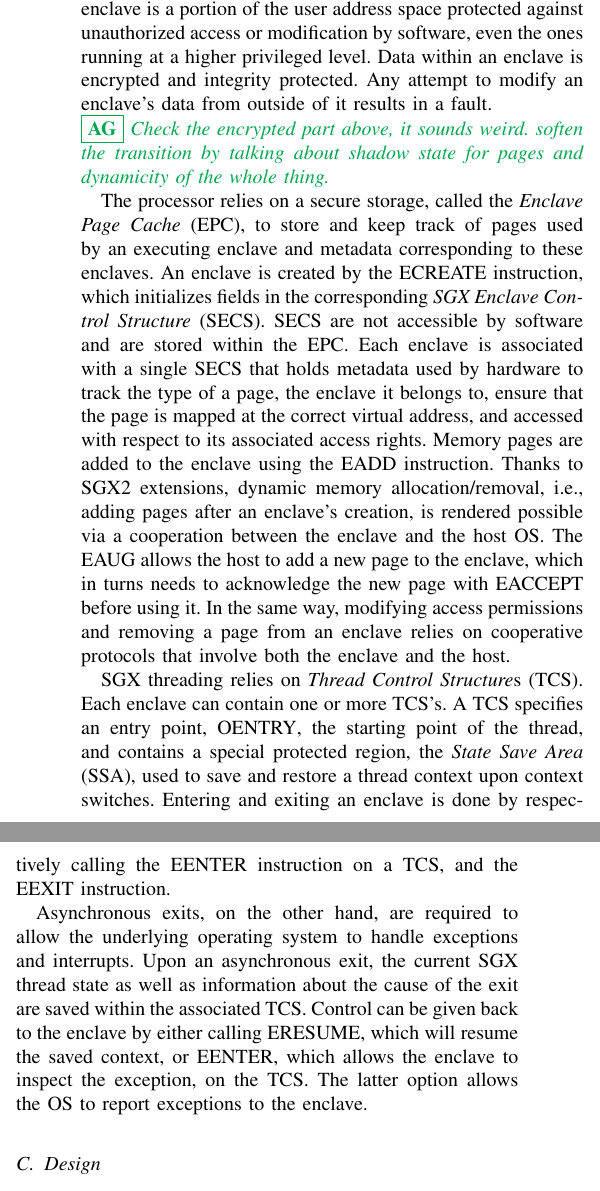
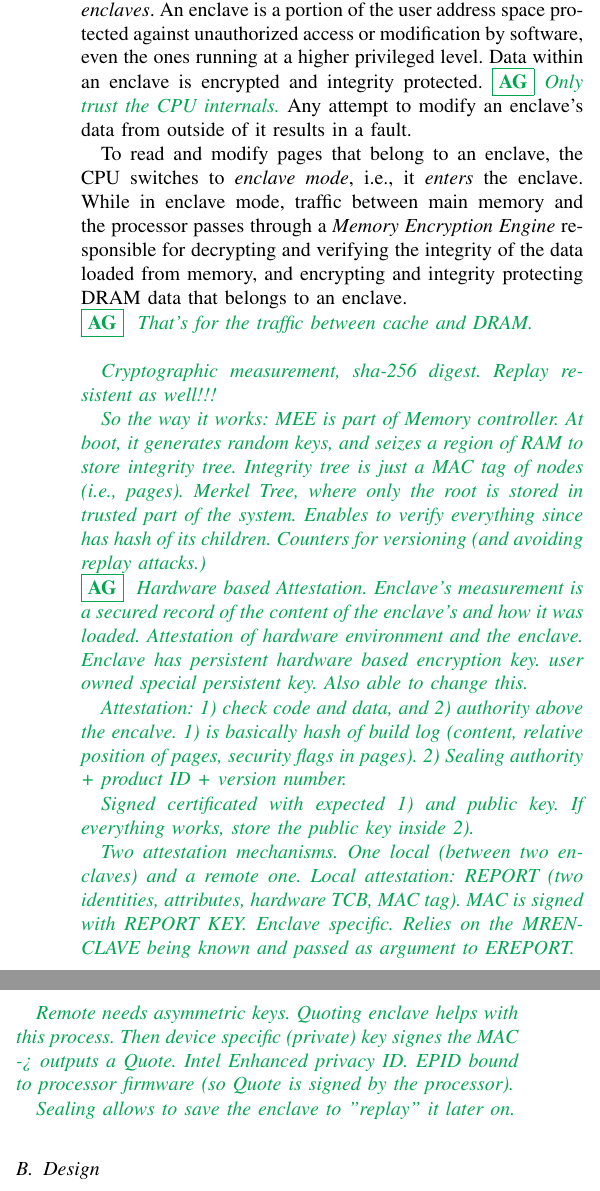
Before and after one commit to aghosn/CE_aghosn, a LaTeX paper (edic.tex, which reads SGX.tex, haven.tex): two parts of the columns of page 2 of 7 before the commit and two parts of the columns of page 2 of 6 after it, joined at a grey line, cut so that both start at the same text. Compiled offline with pdfLaTeX.

Commit message:
RE-writting the SGX part to make it more general.
I want to give a better, higher-level overview of SGX. The current one
is going too much in details.

```diff
--- /dev/null
+++ b/SGX.tex
@@ -0,0 +1,52 @@
+%General
+%Protection of access.
+%CPU keeps metadata about the pages (put EPC and SECS here and CPU enclave mode)
+% SGX attestation.
+%
+% Only trusted part is the CPU itself.
+The Intel Software Guard Extension (SGX) defines a set of new CPU instructions that allows to create and manipulate \emph{enclaves}.
+An enclave is a portion of the user address space protected against unauthorized access or modification by software, even the ones running at a higher privileged level.
+Data within an enclave is encrypted and integrity protected.
+\adrien{Only trust the CPU internals.}
+Any attempt to modify an enclave's data from outside of it results in a fault.
+
+To read and modify pages that belong to an enclave, the CPU switches to \emph{enclave mode}, i.e., it \emph{enters} the enclave.
+While in enclave mode, traffic between main memory and the processor passes through a \emph{Memory Encryption Engine} responsible for decrypting and verifying the integrity of the data loaded from memory, and encrypting and integrity protecting DRAM data that belongs to an enclave.
+
+\adrien{
+	That's for the traffic between cache and DRAM.\\
+
+	Cryptographic measurement, sha-256 digest.
+	Replay resistent as well!!!
+
+	So the way it works: MEE is part of Memory controller. At boot, it generates random keys, and seizes a region of RAM to store integrity tree. Integrity tree is just a MAC tag of nodes (i.e., pages). Merkel Tree, where only the root is stored in trusted part of the system. Enables to verify everything since has hash of its children.
+	Counters for versioning (and avoiding replay attacks.)
+}
+
+\adrien{
+	Hardware based Attestation.
+	Enclave's measurement is a secured record of the content of the enclave's and how it was loaded.
+	Attestation of hardware environment and the enclave.
+	Enclave has persistent hardware based encryption key.
+	user owned special persistent key. Also able to change this.
+
+	Attestation: 1) check code and data, and 2) authority above the encalve.
+	1) is basically hash of build log (content, relative position of pages, security flags in pages).
+	2) Sealing authority + product ID + version number.
+
+	Signed certificated with expected 1) and public key.
+	If everything works, store the public key inside 2).
+
+	Two attestation mechanisms. One local (between two enclaves) and a remote one.
+	Local attestation: REPORT (two identities, attributes, hardware TCB, MAC tag).
+	MAC is signed with REPORT KEY. Enclave specific. Relies on the MRENCLAVE being known and passed as argument to EREPORT.
+
+	Remote needs asymmetric keys.
+	Quoting enclave helps with this process.
+	Then device specific (private) key signes the MAC -> outputs a Quote.
+	Intel Enhanced privacy ID.
+	EPID bound to processor firmware (so Quote is signed by the processor).
+
+	Sealing allows to save the enclave to "replay" it later on.
+
+}
--- a/haven.tex
+++ b/haven.tex
@@ -49,53 +40,5 @@ The Intel Software Guard Extension (SGX) defines a set of new CPU instructions t
-An enclave is a portion of the user address space protected against unauthorized access or modification by software, even the ones running at a higher privileged level.
-Data within an enclave is encrypted and integrity protected.
-Any attempt to modify an enclave's data from outside of it results in a fault.
 
-\adrien{Check the encrypted part above, it sounds weird.
-soften the transition by talking about shadow state for pages and dynamicity of the whole thing.}
-
-The processor relies on a secure storage, called the \emph{Enclave Page Cache} (EPC), to store and keep track of pages used by an executing enclave and metadata corresponding to these enclaves.
-An enclave is created by the \lstinline{ECREATE} instruction, which initializes fields in the corresponding \emph{SGX Enclave Control Structure} (SECS).
-SECS are not accessible by software and are stored within the EPC.
-Each enclave is associated with a single SECS that holds metadata used by hardware to track the type of a page, the enclave it belongs to, ensure that the page is mapped at the correct virtual address, and accessed with respect to its associated access rights.
-Memory pages are added to the enclave using the \lstinline{EADD} instruction.
-Thanks to SGX2 extensions, dynamic memory allocation/removal, i.e., adding pages after an enclave's creation, is rendered possible via a cooperation between the enclave and the host OS.
-The \lstinline{EAUG} allows the host to add a new page to the enclave, which in turns needs to acknowledge the new page with \lstinline{EACCEPT} before using it.
-In the same way, modifying access permissions and removing a page from an enclave relies on cooperative protocols that involve both the enclave and the host.
-
-SGX threading relies on \emph{Thread Control Structure}s (TCS).
-Each enclave can contain one or more TCS's.
-A TCS specifies an entry point, \lstinline{OENTRY}, the starting point of the thread, and contains a special protected region, the \emph{State Save Area} (SSA), used to save and restore a thread context upon context switches.
-Entering and exiting an enclave is done by respectively calling the \lstinline{EENTER} instruction on a TCS, and the \lstinline{EEXIT} instruction.
-
-Asynchronous exits, on the other hand, are required to allow the underlying operating system to handle exceptions and interrupts.
-Upon an asynchronous exit, the current SGX thread state as well as information about the cause of the exit are saved within the associated TCS.
-Control can be given back to the enclave by either calling \lstinline{ERESUME}, which will resume the saved context, or \lstinline{EENTER}, which allows the enclave to inspect the exception, on the TCS.
-The latter option allows the OS to report exceptions to the enclave.
-%Different ways to protect:
-%1. data in cache protected by TLB access.
-%2. upon modification outside of the enclave, next load triggers a fault.
-%3. maintains shadow page table.
-%
-%ECREATE init a structure in protected memory, EADD allows to add a page to enclave.
-%A page allocated by the OS but must come from a specific physical pool (EPC)
-%Hardware tracks type of EPC page, enclave it belongs to, checks type, current enclape maps the page at correct va, access okay with access rights.
-%Paging is allowed. Prevent rollback attack with versioning number
-%
-%SGX provides attestation CPU-based. Can be used to prove identity and communicate with other enclaves.
-%Processor manufacturer is root of trust for attestation.
-%
-%TCS to protect the enclave register file.
-%EENTER on idle TCS
-%Can read write outside of enclave but not execute.
-%EEXIT or interrupt or exception. Entry and exit points specified by enclave.
-%ERESUME on TCS to get back there. Also, state of enclave is saved and linked to TCS.
-%Imperfect because OS can still observe some stuff.
-%
-%Cooperation between host OS and enclave.
-%Allocate: host calls EAUG, enclave must EACCEPT.
-%Other instructions to change permissions, require cooperation as well since need TLB shootdowns.
-%
-%SGX is very low level
+\input{SGX}
 
 \subsection{Design}
 %The entire "stack" of Haven.
```
Also changed, not shown: SGX_saved.tex (added, +54 -0 lines), introduction.tex (+0 -2 lines), haven.tex (13 more changed lines).
